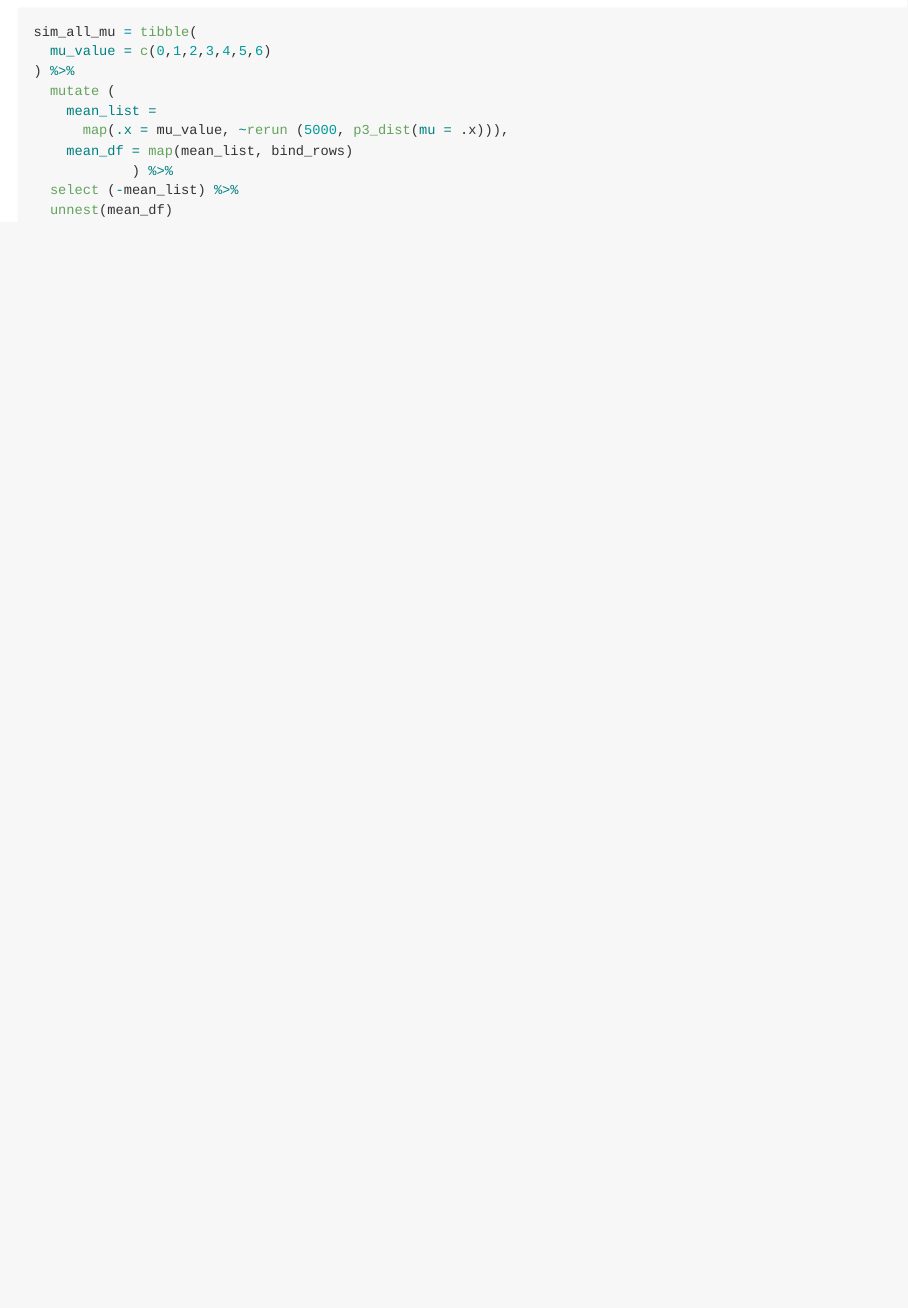
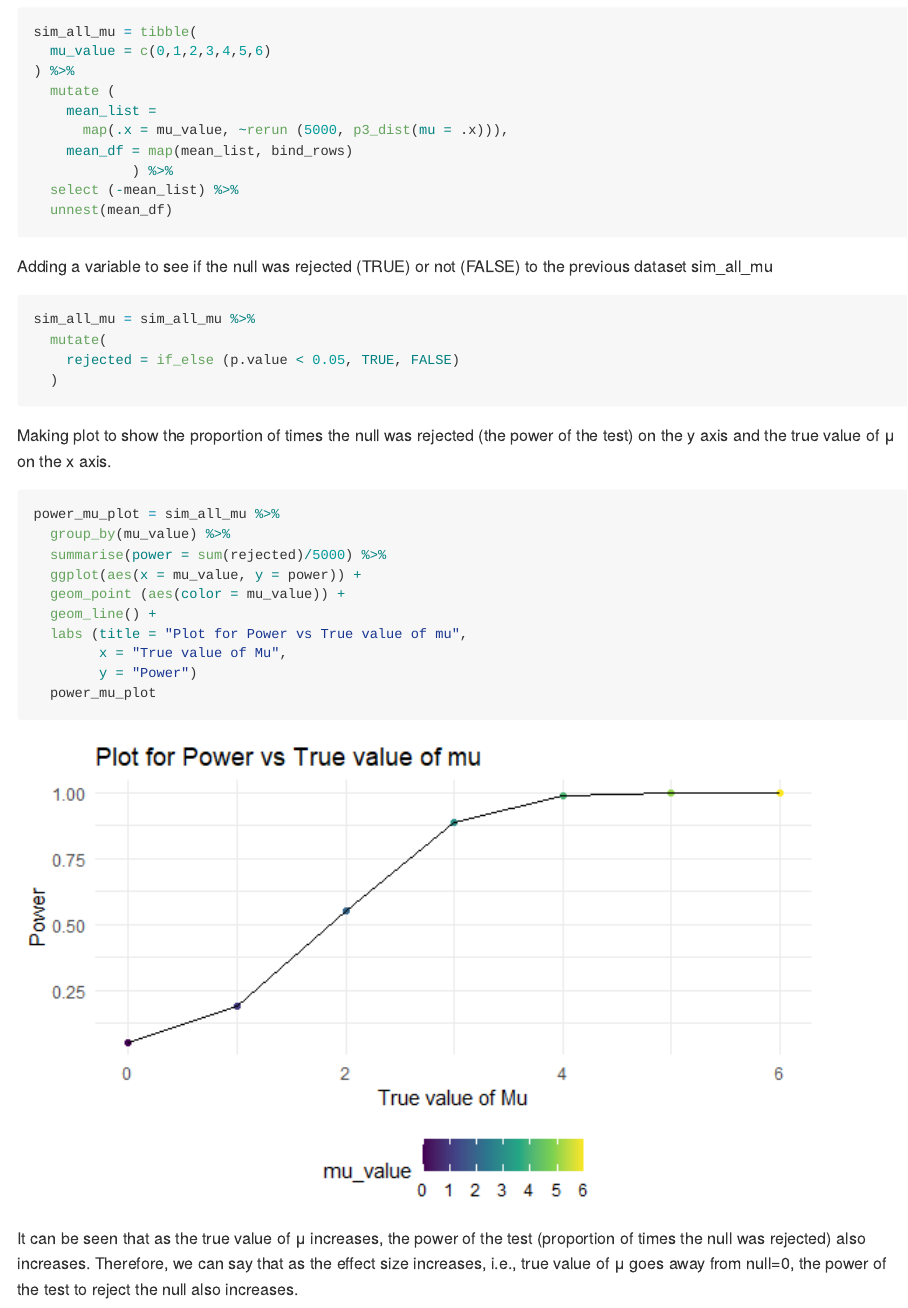
Before and after one commit to shivuDM/p8105_HW5_sm4956, an R Markdown document (p8105_HW5_sm4956.Rmd): the page in a window 1100 px wide, from 5060 px down. The pictures show the output file p8105_HW5_sm4956.md that the author committed with the source, drawn offline in the style of GitHub.

Commit message:
Problem 3: added a variable for rejected to the sim_all_mu dataset to see if the null was rejected or not. Plot made for Power of the test (proportion of times null was rejected) and the true value of μ. Described the association between effect size and the power of the test.

````diff
--- a/p8105_HW5_sm4956.Rmd
+++ b/p8105_HW5_sm4956.Rmd
@@ -182,3 +182,27 @@ sim_all_mu = tibble(
   unnest(mean_df)
 
 ```
+
+Adding a variable to see if the null was rejected (TRUE) or not (FALSE) to the previous dataset sim_all_mu
+```{r variable for rejection of null}
+sim_all_mu = sim_all_mu %>%
+  mutate(
+    rejected = if_else (p.value < 0.05, TRUE, FALSE)
+  )
+```
+
+Making plot to show the proportion of times the null was rejected (the power of the test) on the y axis and the true value of μ on the x axis.
+```{r plotting for power and mu}
+power_mu_plot = sim_all_mu %>%
+  group_by(mu_value) %>%
+  summarise(power = sum(rejected)/5000) %>%
+  ggplot(aes(x = mu_value, y = power)) +
+  geom_point (aes(color = mu_value)) +
+  geom_line() +
+  labs (title = "Plot for Power vs True value of mu",
+        x = "True value of Mu",
+        y = "Power")
+  power_mu_plot
+```
+
+It can be seen that as the true value of μ increases, the power of the test (proportion of times the null was rejected) also increases. Therefore, we can say that as the effect size increases, i.e., true value of μ goes away from null=0, the power of the test to reject the null also increases.
````
Also changed, not shown: p8105_HW5_sm4956.md, p8105_HW5_sm4956_files/figure-gfm/plotting for power and mu-1.png (added).
